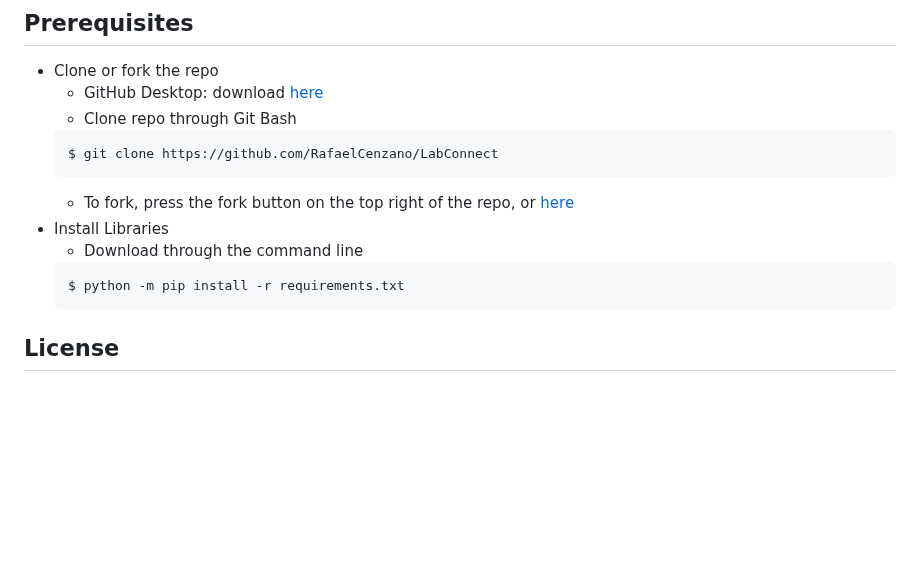
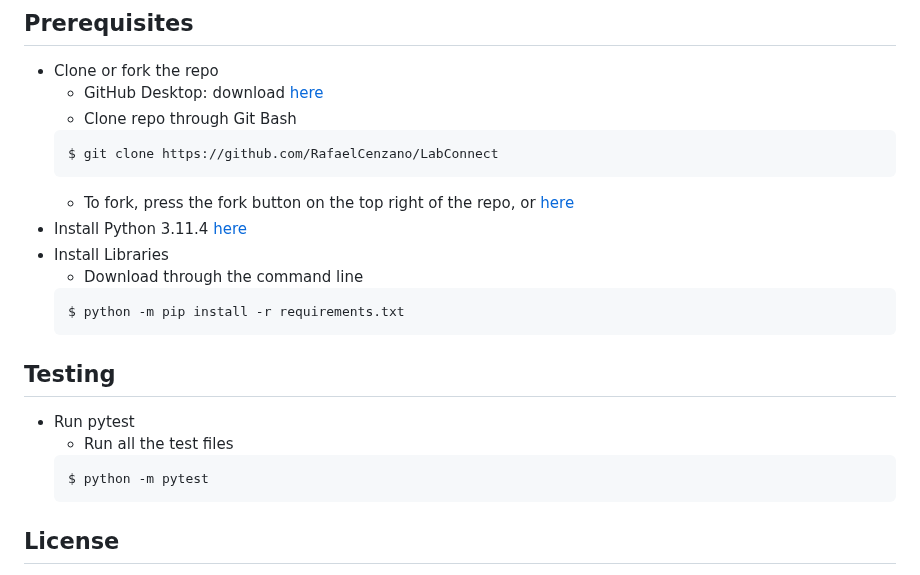
Before and after one commit to LabConnect-RCOS/LabConnect-Backend, a Markdown page: README.md, the part around the change. Drawn GitHub-style; blank space fills up the shorter version.

Commit message:
add testing details

````diff
--- a/README.md
+++ b/README.md
@@ -56,12 +56,19 @@
     $ git clone https://github.com/RafaelCenzano/LabConnect
     ```
     * To fork, press the fork button on the top right of the repo, or [here](https://github.com/RafaelCenzano/LabConnect/fork)
+ * Install Python 3.11.4 [here](https://www.python.org/downloads/release/python-3114/)
  * Install Libraries
     * Download through the command line
     ```sh
     $ python -m pip install -r requirements.txt
     ```
 
+## Testing
+ * Run pytest
+   * Run all the test files
+   ```sh
+   $ python -m pytest
+   ```
 
 ## License
 
````
